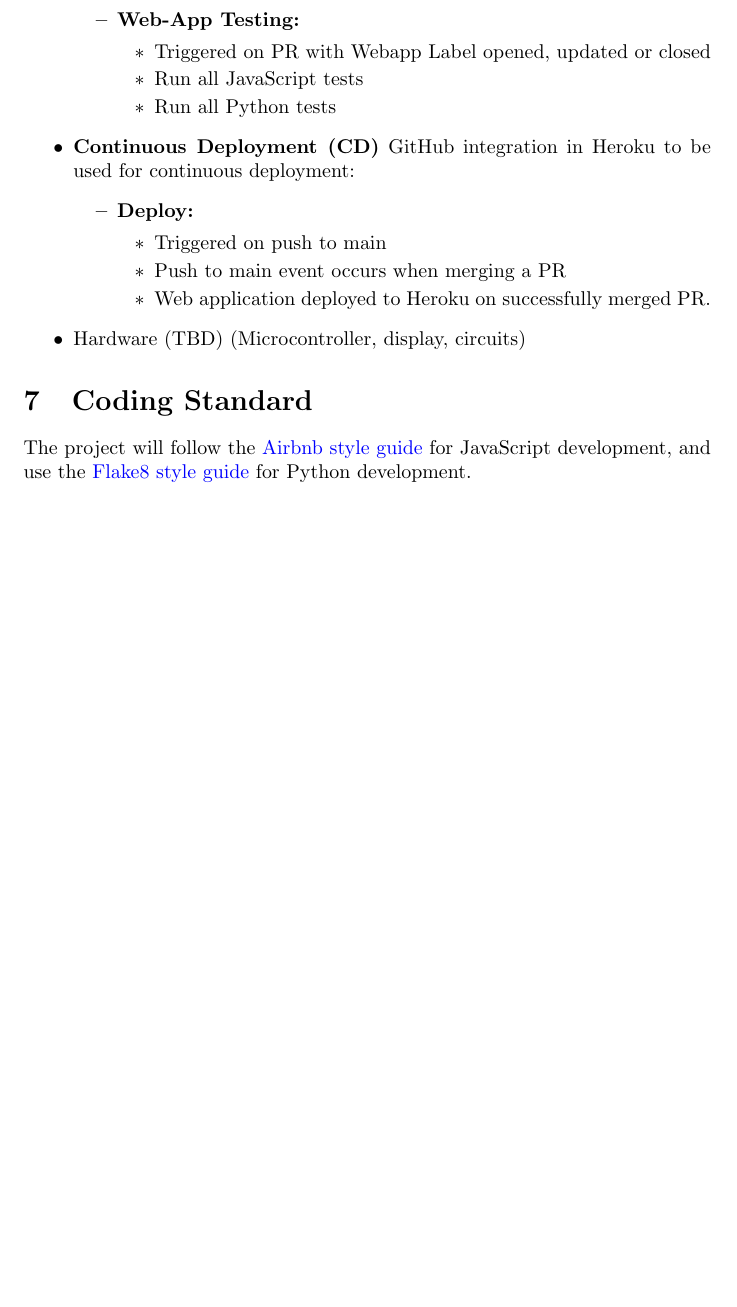
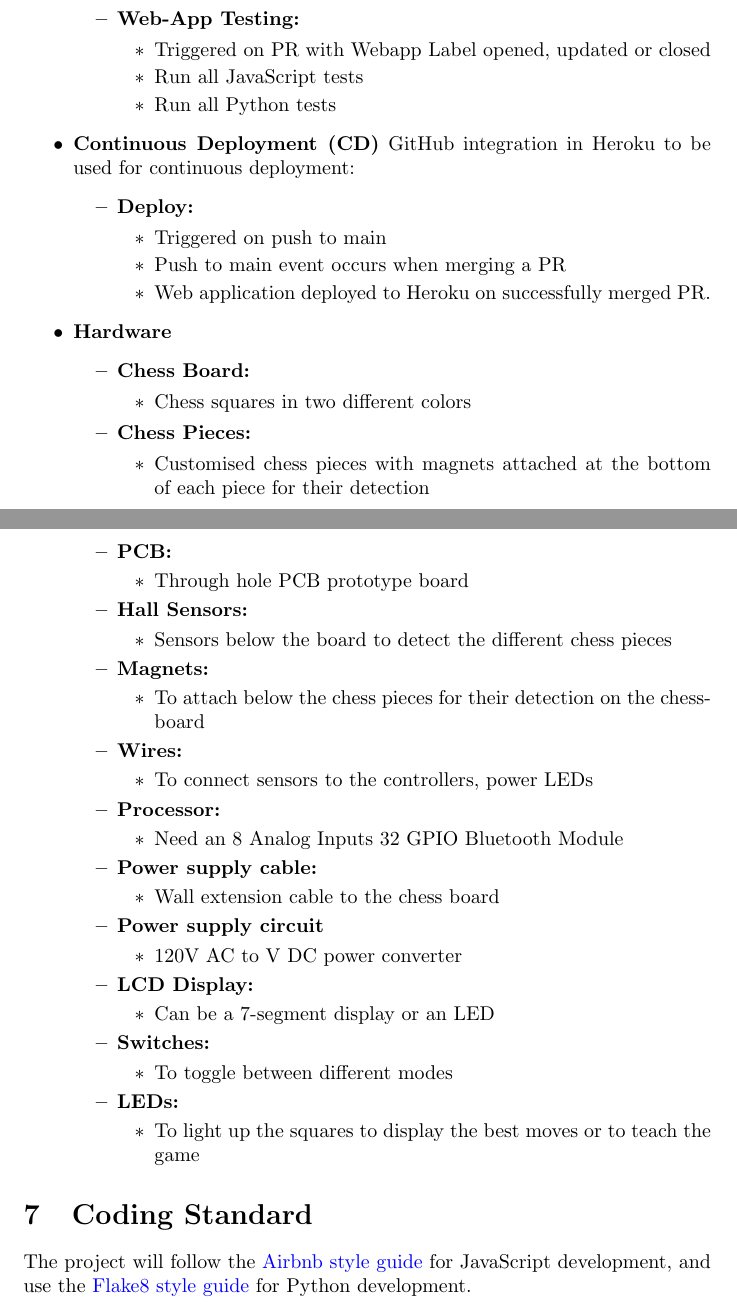
Before and after one commit to JonCels/chess-connect, a LaTeX document (docs/DevelopmentPlan/DevelopmentPlan.tex): part of page 5 of 6 before the commit and two parts of pages 5 and 6 of 6 after it, the two joined at a grey line, cut so that both start at the same text, the shorter picture padded with empty space. Compiled offline with pdfLaTeX.

Commit message:
add hardware section

```diff
--- a/docs/DevelopmentPlan/DevelopmentPlan.tex
+++ b/docs/DevelopmentPlan/DevelopmentPlan.tex
@@ -192,7 +193,58 @@ you will be able to overcome this risk?
     \end{itemize}
 \end{itemize}
 
-\item Hardware (TBD) (Microcontroller, display, circuits)
+\item \textbf{Hardware}
+\begin{itemize}
+    \item \textbf{Chess Board:}
+    \begin{itemize}
+        \item Chess squares in two different colors
+    \end{itemize}
+    \item \textbf{Chess Pieces:}
+    \begin{itemize}
+        \item Customised chess pieces with magnets attached at the bottom of each piece for their detection
+    \end{itemize}
+    \item \textbf{PCB:}
+    \begin{itemize}
+        \item Through hole PCB prototype board
+    \end{itemize}
+    \item \textbf{Hall Sensors:}
+    \begin{itemize}
+        \item Sensors below the board to detect the different chess pieces
+    \end{itemize}
+    \item \textbf{Magnets:}
+    \begin{itemize}
+        \item To attach below the chess pieces for their detection on the chessboard
+    \end{itemize}
+    \item \textbf{Wires:}
+    \begin{itemize}
+        \item To connect sensors to the controllers, power LEDs
+    \end{itemize}
+    \item \textbf{Processor:}
+    \begin{itemize}
+        \item Need an 8 Analog Inputs 32 GPIO Bluetooth Module
+    \end{itemize}
+    \item \textbf{Power supply cable:}
+    \begin{itemize}
+        \item Wall extension cable to the chess board
+    \end{itemize}
+    \item \textbf{Power supply circuit}
+    \begin{itemize}
+        \item 120V AC to V DC power converter
+    \end{itemize}
+    \item \textbf{LCD Display:}
+    \begin{itemize}
+        \item Can be a 7-segment display or an LED
+    \end{itemize}
+    \item \textbf{Switches:}
+    \begin{itemize}
+        \item To toggle between different modes
+    \end{itemize}
+    \item \textbf{LEDs:}
+    \begin{itemize}
+        \item To light up the squares to display the best moves or to teach the game
+    \end{itemize}
+
+\end{itemize}
 \end{itemize}
 
 \section{Coding Standard}
```
Also changed, not shown: docs/DevelopmentPlan/DevelopmentPlan.pdf, docs/DevelopmentPlan/DevelopmentPlan.tex (1 more changed lines).
